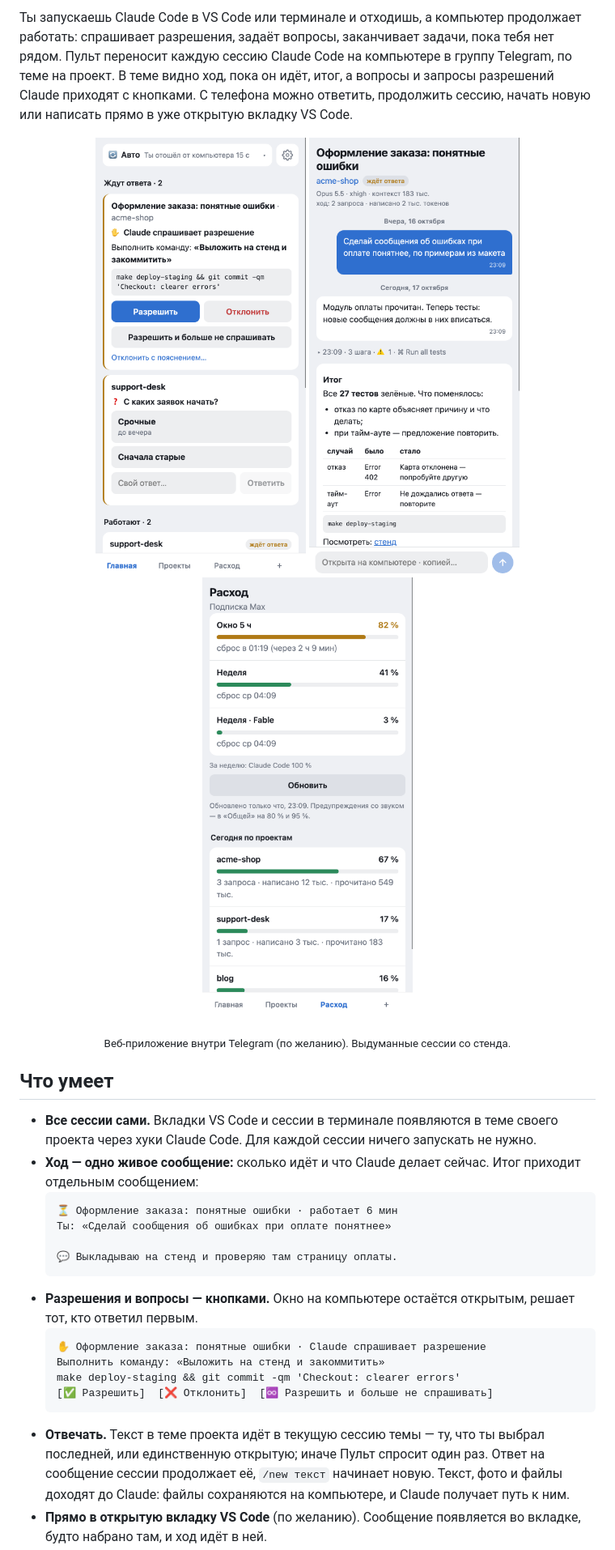
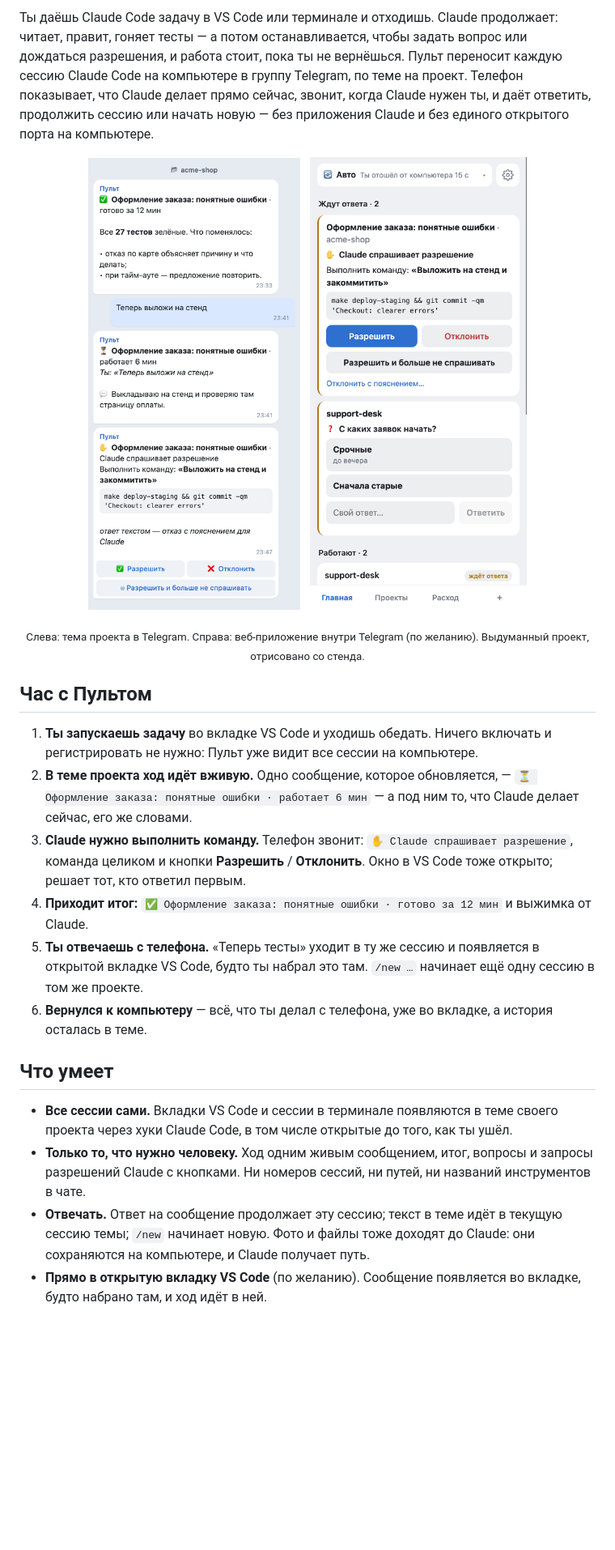
Before and after one commit to pulthq/pult, a Markdown page: README.ru.md, the part around one of its changes. Shown at 81% size. Drawn GitHub-style; pictures changed too: media/chat.ru.png (added); blank space fills up the shorter version.

````diff
--- a/README.ru.md
+++ b/README.ru.md
@@ -6,38 +7,38 @@
 &nbsp;MIT · macOS и Linux · английский и русский · [English](README.md)
 
-Ты запускаешь Claude Code в VS Code или терминале и отходишь, а компьютер продолжает работать: спрашивает
-разрешения, задаёт вопросы, заканчивает задачи, пока тебя нет рядом. Пульт переносит каждую сессию Claude Code
-на компьютере в группу Telegram, по теме на проект. В теме видно ход, пока он идёт, итог, а вопросы и запросы разрешений Claude
-приходят с кнопками. С телефона можно ответить, продолжить сессию, начать новую или написать прямо в уже открытую
-вкладку VS Code.
+Ты даёшь Claude Code задачу в VS Code или терминале и отходишь. Claude продолжает: читает, правит, гоняет
+тесты — а потом останавливается, чтобы задать вопрос или дождаться разрешения, и работа стоит, пока ты не
+вернёшься. Пульт переносит каждую сессию Claude Code на компьютере в группу Telegram, по теме на проект. Телефон
+показывает, что Claude делает прямо сейчас, звонит, когда Claude нужен ты, и даёт ответить, продолжить сессию или
+начать новую — без приложения Claude и без единого открытого порта на компьютере.
 
 <p align="center">
-  <img src="media/app-home.ru.png" width="260" alt="Главная: запрос разрешения и вопрос ждут ответа">
-  <img src="media/app-session.ru.png" width="260" alt="Сессия: вся переписка, вживую">
-  <img src="media/app-usage.ru.png" width="260" alt="Расход: лимиты подписки и токены за сегодня по проектам">
+  <img src="media/chat.ru.png" width="300" alt="Тема проекта в Telegram: итог законченного хода, идущий ход со словами Claude, запрос разрешения с кнопками «Разрешить» и «Отклонить»">
+  &nbsp;
+  <img src="media/app-home.ru.png" width="300" alt="Веб-приложение (по желанию): всё, что ждёт ответа, на одном экране">
 </p>
-<p align="center"><sub>Веб-приложение внутри Telegram (по желанию). Выдуманные сессии со стенда.</sub></p>
+<p align="center"><sub>Слева: тема проекта в Telegram. Справа: веб-приложение внутри Telegram (по желанию). Выдуманный проект, отрисовано со стенда.</sub></p>
+
+## Час с Пультом
+
+1. **Ты запускаешь задачу** во вкладке VS Code и уходишь обедать. Ничего включать и регистрировать не нужно:
+   Пульт уже видит все сессии на компьютере.
+2. **В теме проекта ход идёт вживую.** Одно сообщение, которое обновляется, — `⏳ Оформление заказа: понятные
+   ошибки · работает 6 мин` — а под ним то, что Claude делает сейчас, его же словами.
+3. **Claude нужно выполнить команду.** Телефон звонит: `✋ Claude спрашивает разрешение`, команда целиком и кнопки
+   **Разрешить** / **Отклонить**. Окно в VS Code тоже открыто; решает тот, кто ответил первым.
+4. **Приходит итог:** `✅ Оформление заказа: понятные ошибки · готово за 12 мин` и выжимка от Claude.
+5. **Ты отвечаешь с телефона.** «Теперь тесты» уходит в ту же сессию и появляется в открытой вкладке VS Code,
+   будто ты набрал это там. `/new …` начинает ещё одну сессию в том же проекте.
+6. **Вернулся к компьютеру** — всё, что ты делал с телефона, уже во вкладке, а история осталась в теме.
 
 ## Что умеет
 
 - **Все сессии сами.** Вкладки VS Code и сессии в терминале появляются в теме своего проекта через хуки
-  Claude Code. Для каждой сессии ничего запускать не нужно.
-- **Ход — одно живое сообщение:** сколько идёт и что Claude делает сейчас. Итог приходит отдельным сообщением:
-  ```
-  ⏳ Оформление заказа: понятные ошибки · работает 6 мин
-  Ты: «Сделай сообщения об ошибках при оплате понятнее»
-
-  💬 Выкладываю на стенд и проверяю там страницу оплаты.
-  ```
-- **Разрешения и вопросы — кнопками.** Окно на компьютере остаётся открытым, решает тот, кто ответил первым.
-  ```
-  ✋ Оформление заказа: понятные ошибки · Claude спрашивает разрешение
-  Выполнить команду: «Выложить на стенд и закоммитить»
-  make deploy-staging && git commit -qm 'Checkout: clearer errors'
-  [✅ Разрешить]  [❌ Отклонить]  [♾ Разрешить и больше не спрашивать]
-  ```
-- **Отвечать.** Текст в теме проекта идёт в текущую сессию темы — ту, что ты выбрал последней, или единственную
-  открытую; иначе Пульт спросит один раз. Ответ на сообщение сессии продолжает её, `/new текст` начинает новую.
-  Текст, фото и файлы доходят до Claude: файлы сохраняются на компьютере, и Claude получает путь к ним.
+  Claude Code, в том числе открытые до того, как ты ушёл.
+- **Только то, что нужно человеку.** Ход одним живым сообщением, итог, вопросы и запросы разрешений Claude
+  с кнопками. Ни номеров сессий, ни путей, ни названий инструментов в чате.
+- **Отвечать.** Ответ на сообщение продолжает эту сессию; текст в теме идёт в текущую сессию темы; `/new`
+  начинает новую. Фото и файлы тоже доходят до Claude: они сохраняются на компьютере, и Claude получает путь.
 - **Прямо в открытую вкладку VS Code** (по желанию). Сообщение появляется во вкладке, будто набрано там, и ход
   идёт в ней.
````
Also changed, not shown: other parts of README.ru.md (+24 -12 lines), CHANGELOG.md (+11 -0 lines), README.md (+64 -54 lines), media/chat.en.png (added), 3 other files.
